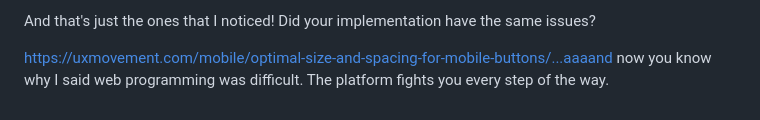
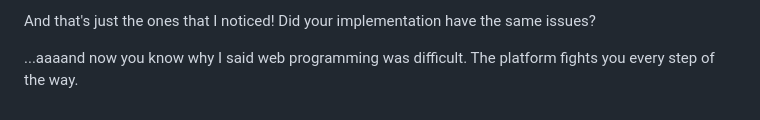
Before and after one commit to jared-smith-kr/fe-for-be-lectures, a Markdown page: lectures/4-firm-foundation.md, the part around the change. GitHub-like rendering.

Commit message:
Fix accidental paste

```diff
--- a/lectures/4-firm-foundation.md
+++ b/lectures/4-firm-foundation.md
@@ -45,4 +45,4 @@ Also note that this stuff is largely table stakes for a web application in Year
 
 And that's just the ones that I noticed! Did your implementation have the same issues?
 
-https://uxmovement.com/mobile/optimal-size-and-spacing-for-mobile-buttons/...aaaand now you know why I said web programming was difficult. The platform fights you every step of the way.
+...aaaand now you know why I said web programming was difficult. The platform fights you every step of the way.
```
